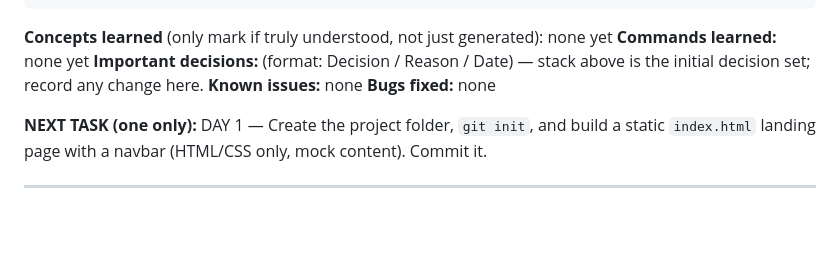
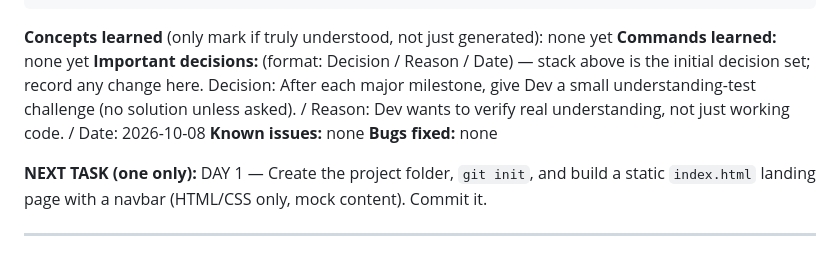
Before and after one commit to Devavratparikh/codeforge, a Markdown page: PROJECT_CONTEXT.md, the part around the change. Rendered like a GitHub page; blank space fills up the shorter version.

Commit message:
context file updated

```diff
--- a/PROJECT_CONTEXT.md
+++ b/PROJECT_CONTEXT.md
@@ -59,6 +59,7 @@ codeforge/
 **Concepts learned** (only mark if truly understood, not just generated): none yet
 **Commands learned:** none yet
 **Important decisions:** (format: Decision / Reason / Date) — stack above is the initial decision set; record any change here.
+Decision: After each major milestone, give Dev a small understanding-test challenge (no solution unless asked). / Reason: Dev wants to verify real understanding, not just working code. / Date: 2026-10-08
 **Known issues:** none
 **Bugs fixed:** none
 
```
